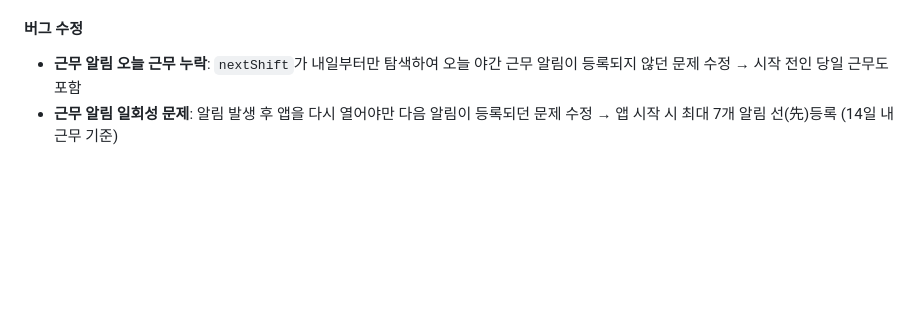
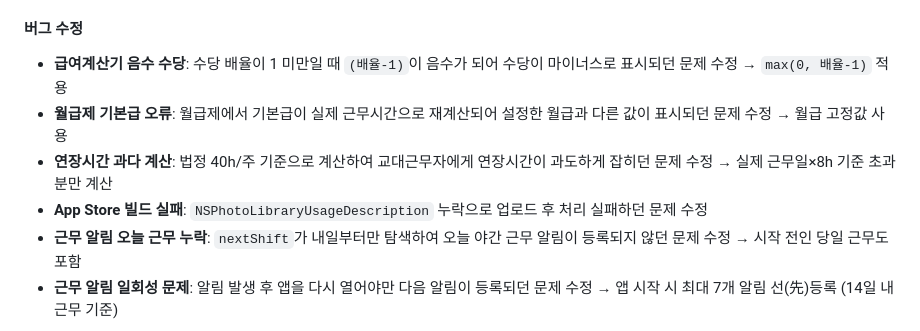
Before and after one commit to chuwg/change-work, a Markdown page: README.md, the part around one of its changes. GitHub-like rendering; blank space fills up the shorter version.

Commit message:
docs: README v1.0.3 급여계산기 버그 수정 내역 추가
Co-Authored-By: Claude Opus 4.6 <noreply@anthropic.com>

```diff
--- a/README.md
+++ b/README.md
@@ -271,5 +271,9 @@ flutter build apk
 
 #### 버그 수정
+- **급여계산기 음수 수당**: 수당 배율이 1 미만일 때 `(배율-1)`이 음수가 되어 수당이 마이너스로 표시되던 문제 수정 → `max(0, 배율-1)` 적용
+- **월급제 기본급 오류**: 월급제에서 기본급이 실제 근무시간으로 재계산되어 설정한 월급과 다른 값이 표시되던 문제 수정 → 월급 고정값 사용
+- **연장시간 과다 계산**: 법정 40h/주 기준으로 계산하여 교대근무자에게 연장시간이 과도하게 잡히던 문제 수정 → 실제 근무일×8h 기준 초과분만 계산
+- **App Store 빌드 실패**: `NSPhotoLibraryUsageDescription` 누락으로 업로드 후 처리 실패하던 문제 수정
 - **근무 알림 오늘 근무 누락**: `nextShift`가 내일부터만 탐색하여 오늘 야간 근무 알림이 등록되지 않던 문제 수정 → 시작 전인 당일 근무도 포함
 - **근무 알림 일회성 문제**: 알림 발생 후 앱을 다시 열어야만 다음 알림이 등록되던 문제 수정 → 앱 시작 시 최대 7개 알림 선(先)등록 (14일 내 근무 기준)
 
```
Also changed, not shown: other parts of README.md (+1 -1 lines).
